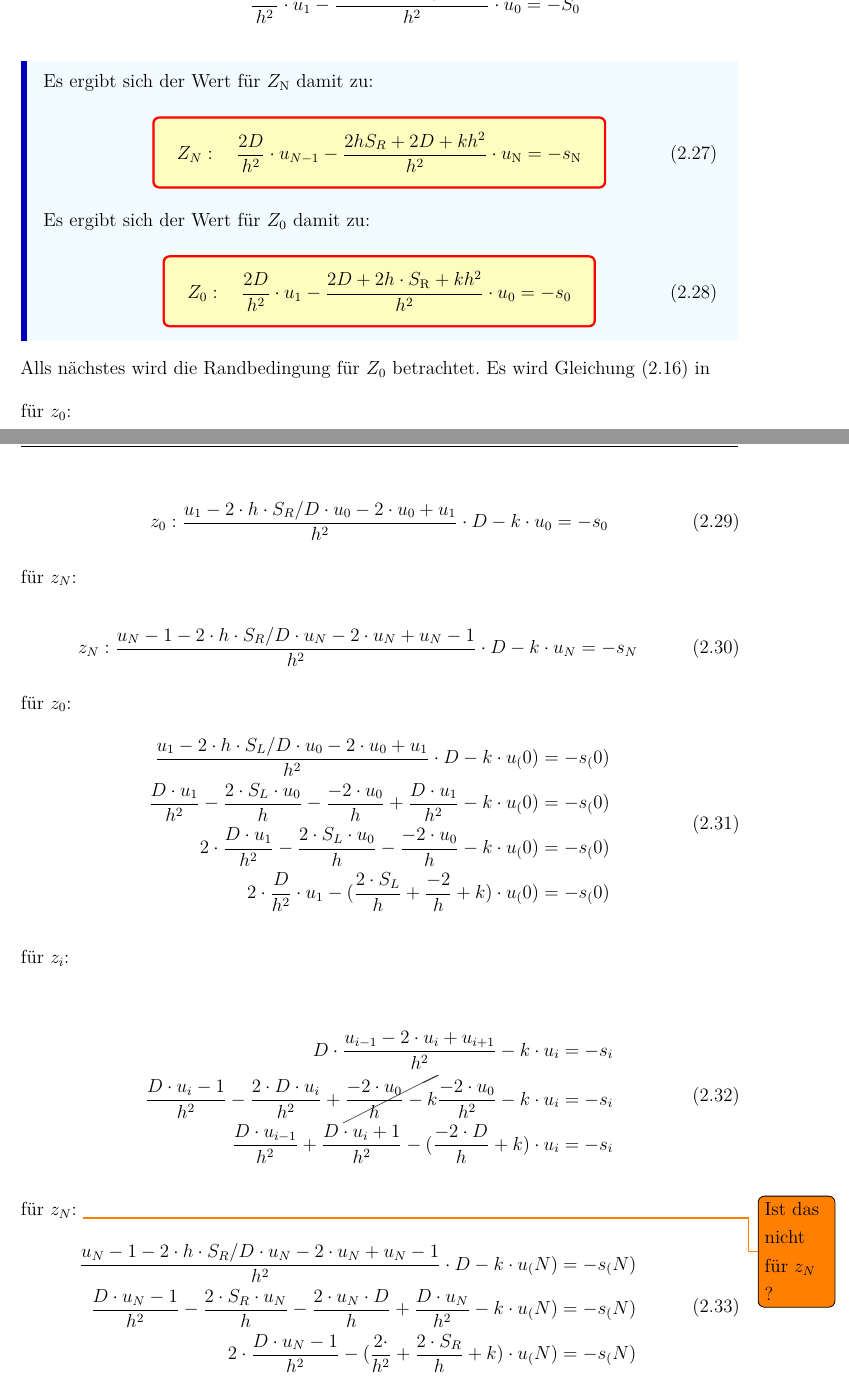
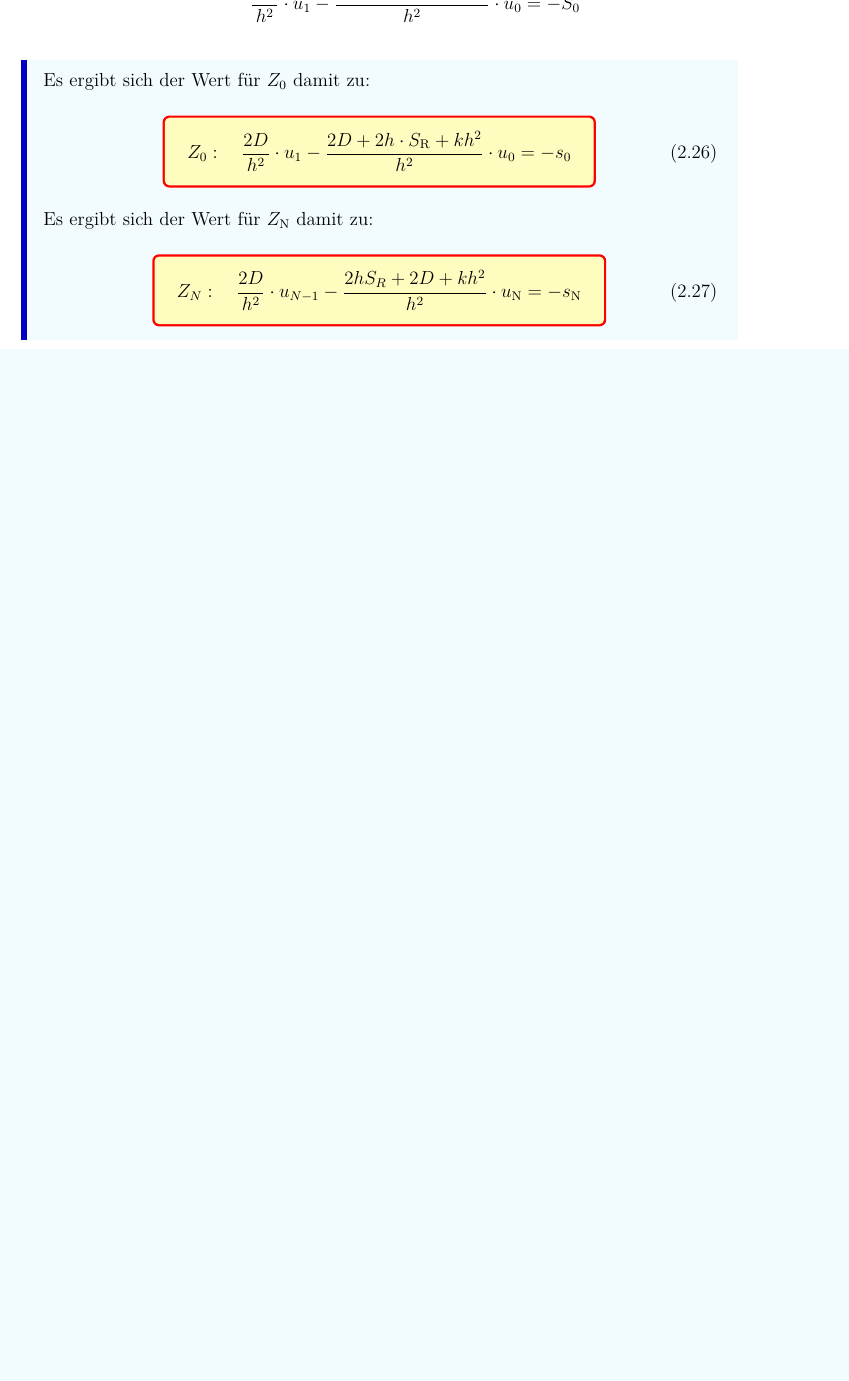
Before and after one commit to milousparks/Angewandte-mathematik-Bericht, a LaTeX document (main.tex, which reads chapter/FiniteDiff.tex): two parts of pages 9 and 10 of 24 before the commit and part of page 9 of 22 after it, the two joined at a grey line, cut so that both start at the same text, the shorter picture padded with empty space. Compiled offline with pdfLaTeX; a LaTeX package or settings file that is missing is left out.

```diff
--- a/chapter/FiniteDiff.tex
+++ b/chapter/FiniteDiff.tex
@@ -226,64 +220,16 @@
 \end{equation}
 
 \begin{qed}
+		Es ergibt sich der Wert für $Z_0$ damit zu:
+	\begin{equation}
+		\tcbhighmath{Z_0: \quad \frac{2D}{h^2}\cdot u_1 - \frac{2D+2h\cdot S_\mathrm{R}+kh^2}{h^2}\cdot u_0=-s_0}
+	\end{equation}
 	Es ergibt sich der Wert für $Z_\mathrm{N}$ damit zu:
 	\begin{equation}
 	\tcbhighmath{Z_N: \quad	\frac{2D}{h^2}\cdot u_{N-1}-\frac{2hS_R+2D+kh^2}{h^2}\cdot u_\mathrm{N}=-s_\mathrm{N}}
 	\end{equation}
-	Es ergibt sich der Wert für $Z_0$ damit zu:
-	\begin{equation}
-		\tcbhighmath{Z_0: \quad \frac{2D}{h^2}\cdot u_1 - \frac{2D+2h\cdot S_\mathrm{R}+kh^2}{h^2}\cdot u_0=-s_0}
-	\end{equation}
+
 \end{qed}
-
-Alls nächstes wird die Randbedingung für $Z_0$ betrachtet. Es wird \cref{eq:rand_u-1} in
-
-für $z_0$:
-
-\begin{equation}
-	z_0: \frac{u_1-2\cdot h\cdot S_R/D\cdot u_0-2\cdot u_0+u_1}{h^2} \cdot D-k\cdot u_0 = -s_0
-\end{equation}
-
-
-für $z_N$:
-
-\begin{equation}
-	z_N: \frac{u_N-1-2\cdot h\cdot S_R/D\cdot u_N-2\cdot u_N+u_N-1}{h^2}\cdot  D-k\cdot u_N = -s_N
-\end{equation}
-
-für $z_0$:
-\begin{equation}
-	\begin{split}
-		\frac{u_1-2\cdot h\cdot S_L/D\cdot u_0-2\cdot u_0+u_1}{h^2} \cdot D-k\cdot u_(0) = -s_(0)\\
-		\frac{D\cdot u_1}{h^2}-\frac{2\cdot S_L\cdot u_0}{h}-\frac{-2\cdot u_0}{h}+\frac{D\cdot u_1}{h^2}-k\cdot u_(0) = -s_(0)\\
-		2\cdot \frac{D\cdot u_1}{h^2}-\frac{2\cdot S_L\cdot u_0}{h}-\frac{-2\cdot u_0}{h}-k\cdot u_(0) = -s_(0)\\
-		2\cdot \frac{D}{h^2}\cdot u_1-(\frac{2\cdot S_L}{h}+\frac{-2}{h}+k)\cdot u_(0) = -s_(0)
-	\end{split}
-\end{equation}
-
-
-für $z_i$:
-
-\begin{equation}
-	\begin{split}
-		D\cdot \frac{u_{i-1}-2\cdot u_i+u_{i+1}}{h^2}-k\cdot u_i= -s_i\\
-		\frac{D\cdot u_i-1}{h^2}-\frac{2\cdot D\cdot u_i}{h^2}+\cancel{\frac{-2\cdot u_0}{h}-k}\frac{-2\cdot u_0}{h^2}-k\cdot u_i = -s_i\\
-		\frac{D\cdot u_{i-1}}{h^2}+\frac{D\cdot u_i+1}{h^2}-(\frac{-2\cdot D}{h}+k)\cdot u_i = -s_i\\
-	\end{split}
-\end{equation}
-
-
-
-
-für $z_N$:
-\todo{Ist das nicht für $z_N$ ?}
-\begin{equation}
-	\begin{split}
-		\frac{u_N-1-2\cdot h\cdot S_R/D\cdot u_N-2\cdot u_N+u_N-1}{h^2} \cdot D-k\cdot u_(N) = -s_(N)\\
-		\frac{D\cdot u_N-1}{h^2}-\frac{2\cdot S_R\cdot u_N}{h}-\frac{2\cdot u_N\cdot D}{h}+\frac{D\cdot u_N}{h^2}-k\cdot u_(N) = -s_(N)\\
-		2\cdot \frac{D\cdot u_N-1}{h^2}-(\frac{2\cdot}{h^2} + \frac{2\cdot S_R}{h} + k)\cdot u_(N) = -s_(N)\\
-	\end{split}
-\end{equation}
 
 
 
```
Also changed, not shown: chapter/FiniteDiff.tex (40 more changed lines).
